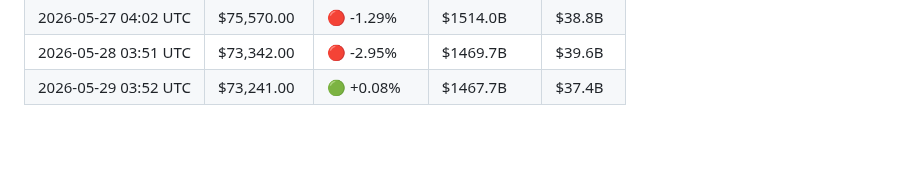
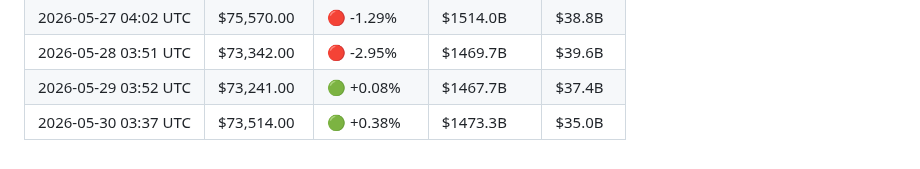
Before and after one commit to YTxFSGAMERz/Random-Walk-Hypothesis, a Markdown page: market_log.md, the part around the change. GitHub-like rendering.

Commit message:
📊 Daily BTC update — 2026-05-30

```diff
--- a/market_log.md
+++ b/market_log.md
@@ -48,3 +48,4 @@
 | 2026-05-27 04:02 UTC | $75,570.00 | 🔴 -1.29% | $1514.0B | $38.8B |
 | 2026-05-28 03:51 UTC | $73,342.00 | 🔴 -2.95% | $1469.7B | $39.6B |
 | 2026-05-29 03:52 UTC | $73,241.00 | 🟢 +0.08% | $1467.7B | $37.4B |
+| 2026-05-30 03:37 UTC | $73,514.00 | 🟢 +0.38% | $1473.3B | $35.0B |
```
